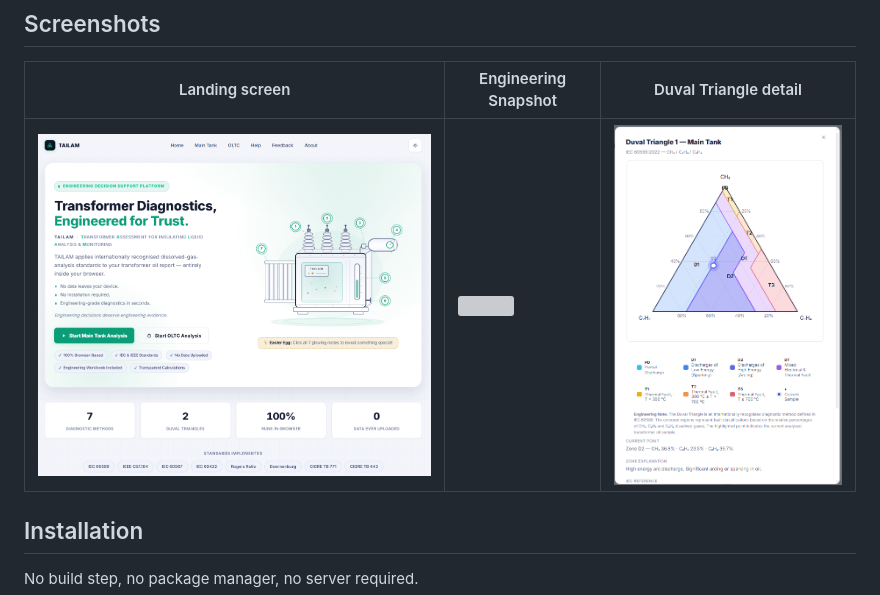
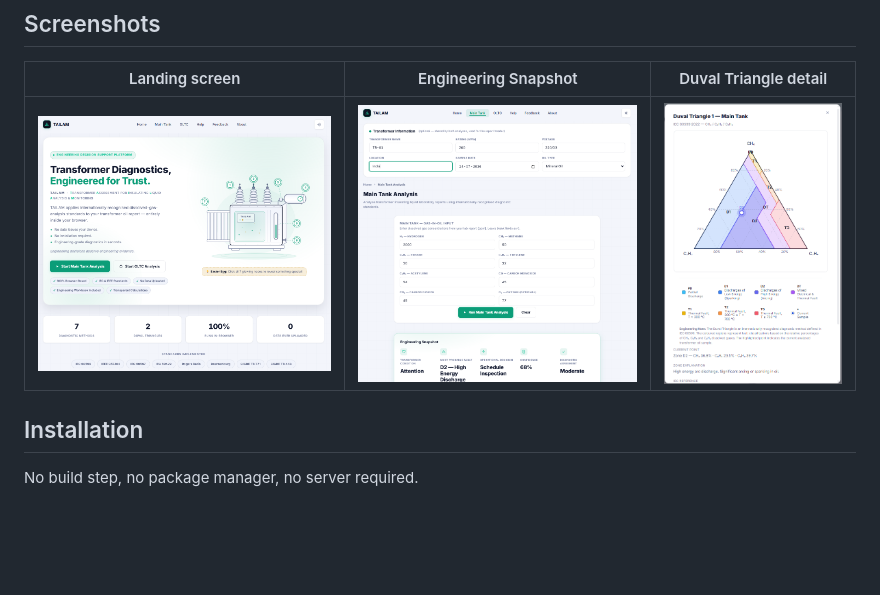
Before and after one commit to BHARADWAAAJ/TAILAM, a Markdown page: README.md, the part around the change. Drawn GitHub-style; blank space fills up the shorter version; grey boxes are pictures that could not be loaded.

```diff
--- a/README.md
+++ b/README.md
@@ -71,7 +71,7 @@ Full implementation notes, scope, and limitations for each standard:
 
 | Landing screen | Engineering Snapshot | Duval Triangle detail |
 |---|---|---|
-| ![](docs/assets/screenshot-landing.png) | ![](docs/assets/screenshot-dashboard.png) | ![](docs/assets/screenshot-duval-modal.png) |
+| ![](docs/assets/screenshot-landing.png) | ![](docs/assets/screenshot-snapshot.png) | ![](docs/assets/screenshot-duval-modal.png) |
 
 ## Installation
 
```
